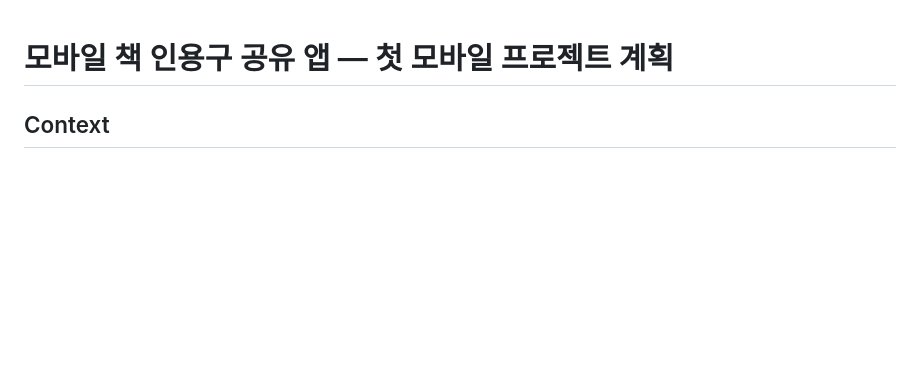
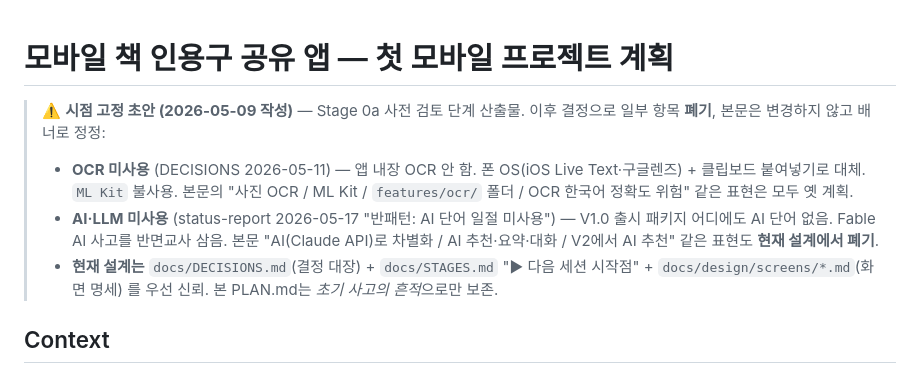
Before and after one commit to tgparkk/bookquote, a Markdown page: docs/PLAN.md, the part around the change. GitHub-like rendering; blank space fills up the shorter version.

Commit message:
docs(plan, stages): AI·OCR 미사용 결정 반영 + TODO 등재(교보문고 구매링크 논의)
PLAN.md (2026-05-09 작성) 상단에 시점 고정 배너 추가:
- OCR 미사용 (DECISIONS 2026-05-11) — 폰 OS + 클립보드로 대체, ML Kit 불사용.
- AI·LLM 미사용 (status-report 2026-05-17 "AI 단어 일절 미사용") — Fable AI
  사고 반면교사. V1.0 출시 패키지 어디에도 AI 단어 없음.
- 본문 "사진 OCR / AI 추천·요약 / features/ocr 폴더" 같은 표현은 옛 계획.
- 현재 설계는 DECISIONS / STAGES "다음 세션 시작점" / design/screens 우선.

STAGES.md 후속 작업 백로그에 1줄 추가:
- (논의 필요) 공유 시 책 구매링크(교보문고) 첨부 — 매니저 모드 가상 팀
  토론으로 카피·노출 위치·제휴 정책·ISBN→URL 매핑·비제휴 폴백·톤 협의.

Co-Authored-By: Claude Opus 4.7 (1M context) <noreply@anthropic.com>

```diff
--- a/docs/PLAN.md
+++ b/docs/PLAN.md
@@ -1,4 +1,10 @@
 # 모바일 책 인용구 공유 앱 — 첫 모바일 프로젝트 계획
+
+> ⚠️ **시점 고정 초안 (2026-05-09 작성)** — Stage 0a 사전 검토 단계 산출물. 이후 결정으로 일부 항목 **폐기**, 본문은 변경하지 않고 배너로 정정:
+>
+> - **OCR 미사용** (DECISIONS 2026-05-11) — 앱 내장 OCR 안 함. 폰 OS(iOS Live Text·구글렌즈) + 클립보드 붙여넣기로 대체. `ML Kit` 불사용. 본문의 "사진 OCR / ML Kit / `features/ocr/` 폴더 / OCR 한국어 정확도 위험" 같은 표현은 모두 옛 계획.
+> - **AI·LLM 미사용** (status-report 2026-05-17 "반패턴: AI 단어 일절 미사용") — V1.0 출시 패키지 어디에도 AI 단어 없음. Fable AI 사고를 반면교사 삼음. 본문 "AI(Claude API)로 차별화 / AI 추천·요약·대화 / V2에서 AI 추천" 같은 표현도 **현재 설계에서 폐기**.
+> - **현재 설계는** `docs/DECISIONS.md`(결정 대장) + `docs/STAGES.md` "▶ 다음 세션 시작점" + `docs/design/screens/*.md`(화면 명세) 를 우선 신뢰. 본 PLAN.md는 *초기 사고의 흔적*으로만 보존.
 
 ## Context
 
```
Also changed, not shown: docs/STAGES.md (+1 -0 lines).
